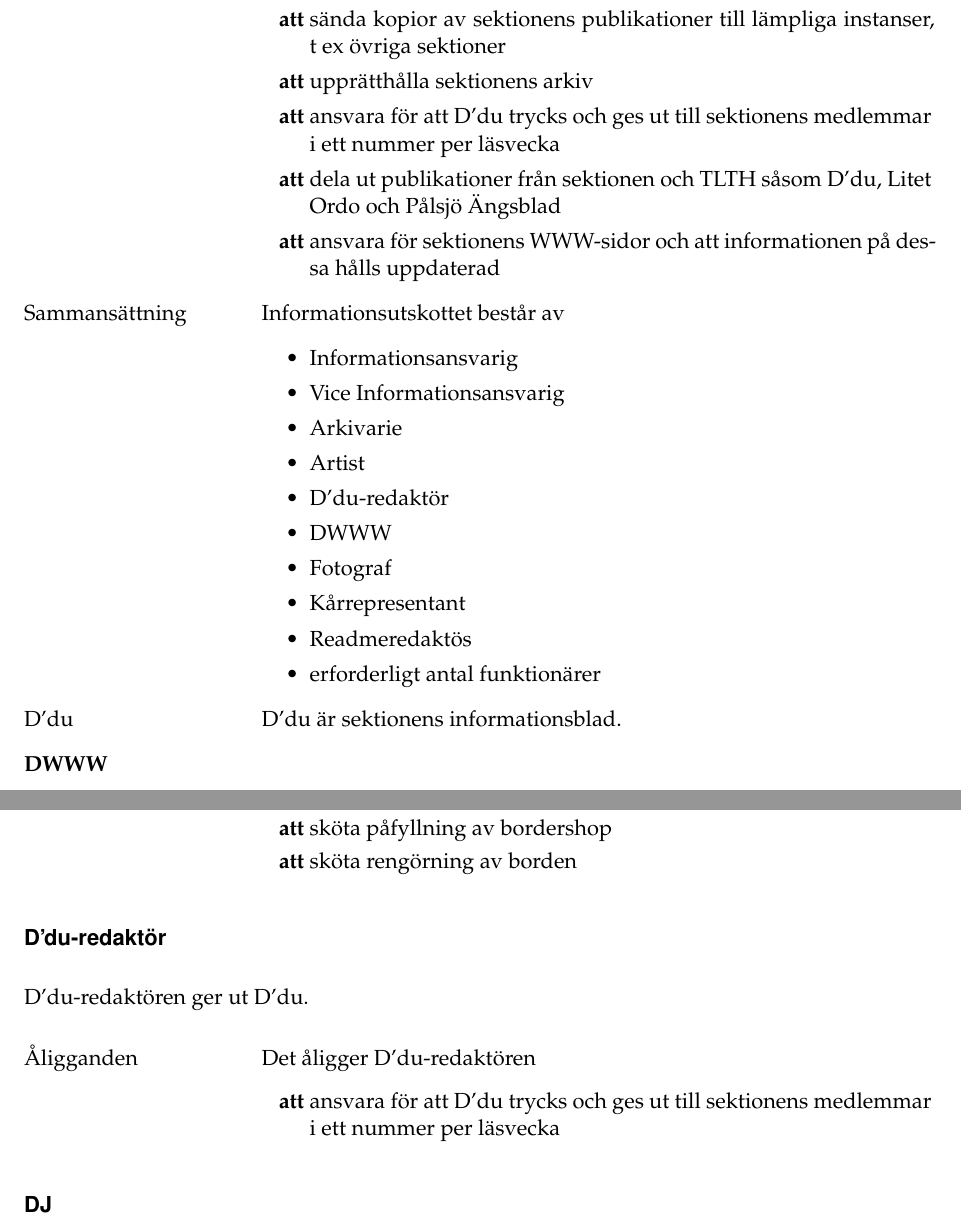
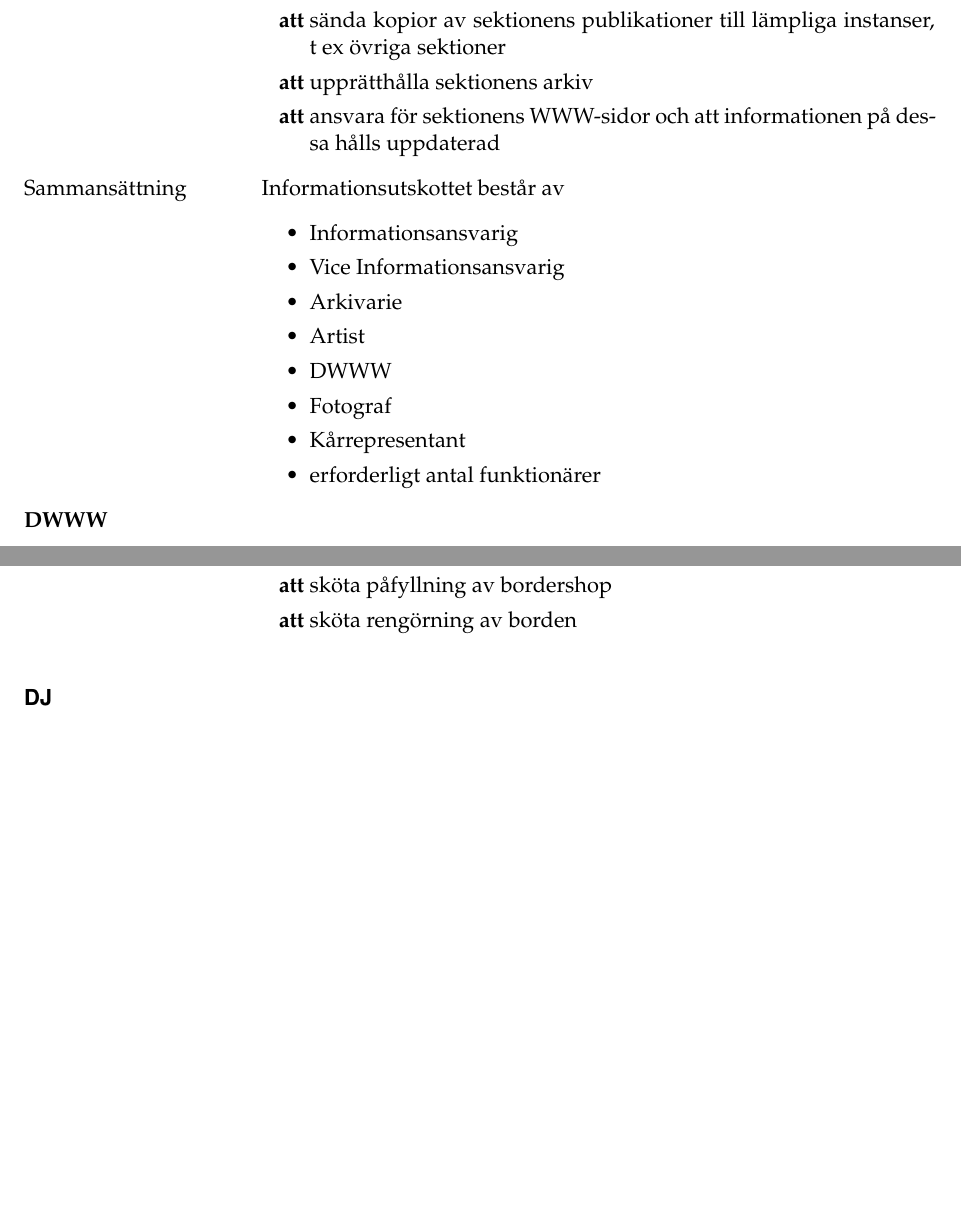
Before and after one commit to Dsek-LTH/styrdokument, a LaTeX document (reglemente/main.tex): two parts of pages 10 and 21 of 41 before the commit and two parts of pages 10 and 21 of 40 after it, joined at a grey line, cut so that both start at the same text, the shorter picture padded with empty space. Compiled offline with pdfLaTeX.

Commit message:
[VTM 2019] Tog bort README och D’du

```diff
--- a/reglemente/main.tex
+++ b/reglemente/main.tex
@@ -511,8 +510,6 @@ Medaljelelekommittén delar ut medaljer till sektionsfunktionärer. Medaljelelek
 		\item ansvara för sektionens anslagstavlor och websidor
 		\item sända kopior av sektionens publikationer till lämpliga instanser, t~ex övriga sektioner
 		\item upprätthålla sektionens arkiv
-		\item ansvara för att D'du trycks och ges ut till sektionens medlemmar i ett nummer per läsvecka
-		\item dela ut publikationer från sektionen och TLTH såsom D'du, Litet Ordo och Pålsjö Ängsblad
 		\item ansvara för sektionens WWW-sidor och att informationen på dessa hålls uppdaterad
 	\end{attlista}
 
@@ -523,16 +520,11 @@ Medaljelelekommittén delar ut medaljer till sektionsfunktionärer. Medaljelelek
 		\item Vice Informationsansvarig
 		\item Arkivarie
 		\item Artist
-		\item D'du-redaktör
 		\item DWWW
 		\item Fotograf
 		\item Kårrepresentant
-		\item Readmeredaktös
 		\item erforderligt antal funktionärer
 	\end{itemize}
-
-	\item[D'du]
-	D'du är sektionens informationsblad.
 
 	\item[\textbf{DWWW}]
 
@@ -1215,20 +1207,6 @@ ljusutrustning.
 \end{reglemlista}
 
 %%% funktionar %%%
-\funktionar{D'du-redaktör}
-D'du-redaktören ger ut D'du.
-
-\begin{reglemlista}
-
-	\item[Åligganden]
-	Det åligger D'du-redaktören
-	\begin{attlista}
-		\item ansvara för att D'du trycks och ges ut till sektionens medlemmar i ett nummer per läsvecka
-	\end{attlista}
-
-\end{reglemlista}
-
-%%% funktionar %%%
 \funktionar{DJ}
 DJ ansvarar för att passande musik spelas då sexmästaren så önskar.
 
```
Also changed, not shown: reglemente/main.tex (14 more changed lines).
